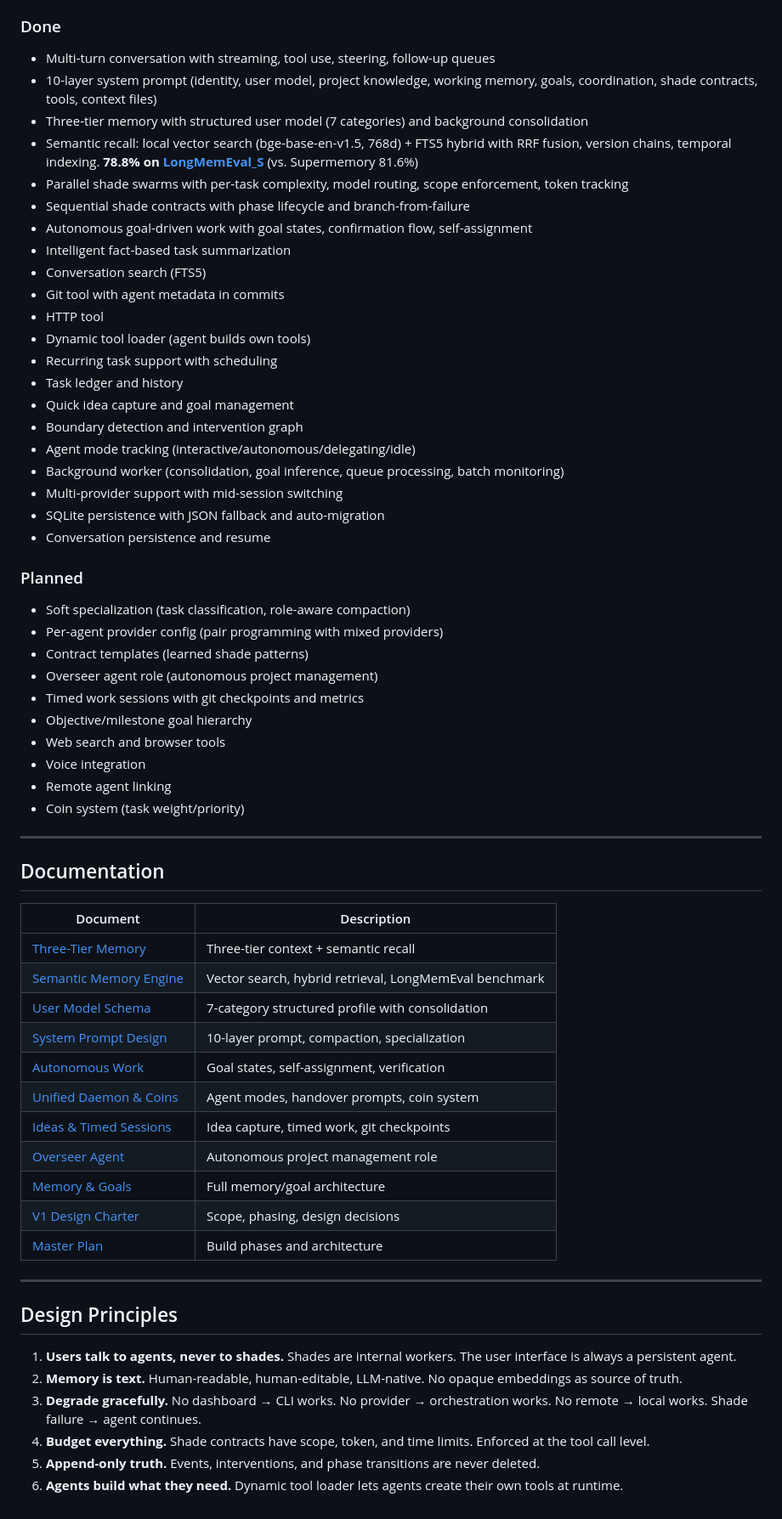
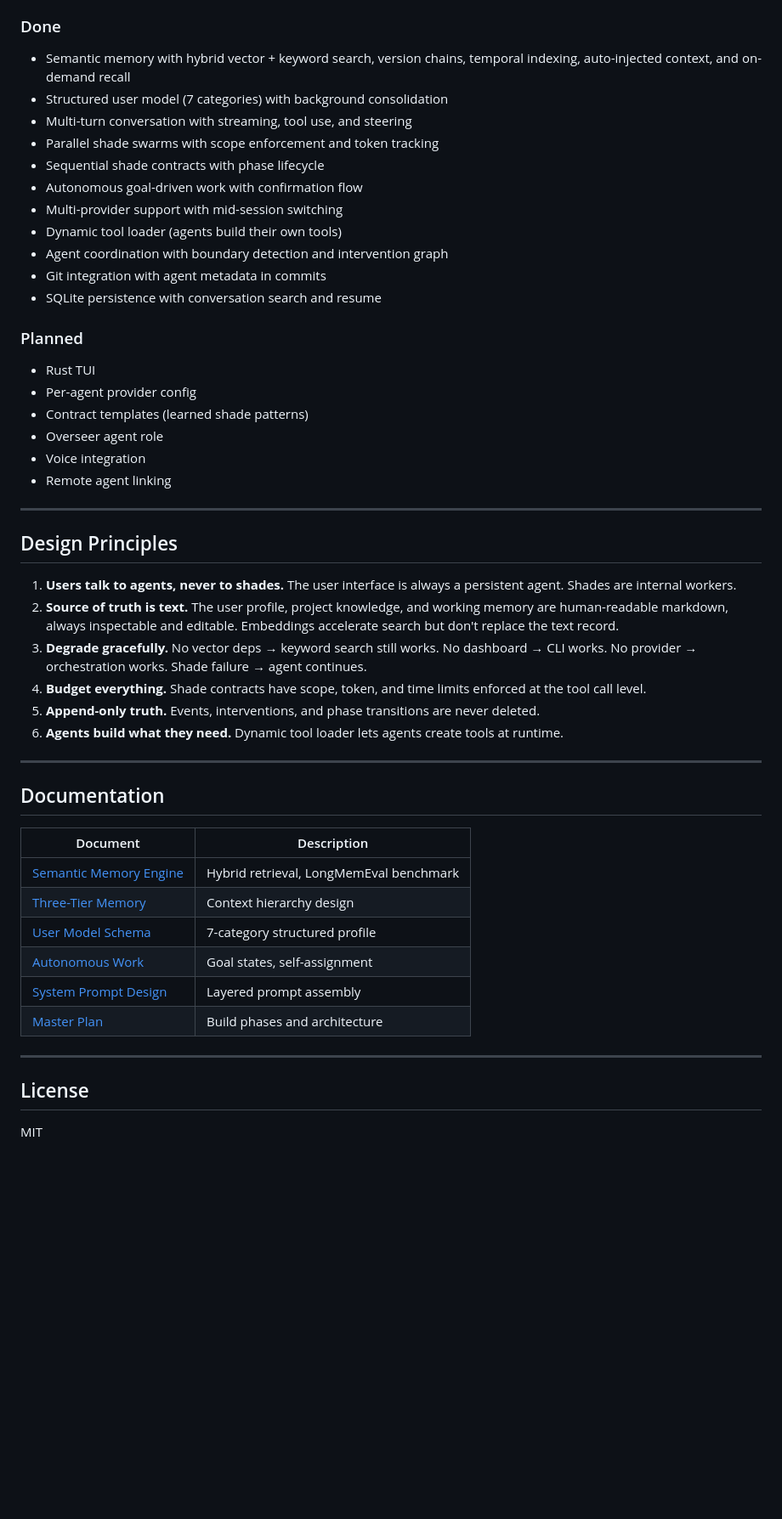
Before and after one commit to DanielSuncost/charon, a Markdown page: README.md, the part around one of its changes. Shown at 85% size. Drawn GitHub-style; blank space fills up the shorter version.

Commit message:
README: image first, rewrite for accuracy

```diff
--- a/README.md
+++ b/README.md
@@ -246,39 +205,46 @@ charon/
 ### Done
 
-- Multi-turn conversation with streaming, tool use, steering, follow-up queues
-- 10-layer system prompt (identity, user model, project knowledge, working memory, goals, coordination, shade contracts, tools, context files)
-- Three-tier memory with structured user model (7 categories) and background consolidation
-- Semantic recall: local vector search (bge-base-en-v1.5, 768d) + FTS5 hybrid with RRF fusion, version chains, temporal indexing. **78.8% on [LongMemEval_S](https://github.com/xiaowu0162/LongMemEval)** (vs. Supermemory 81.6%)
-- Parallel shade swarms with per-task complexity, model routing, scope enforcement, token tracking
-- Sequential shade contracts with phase lifecycle and branch-from-failure
-- Autonomous goal-driven work with goal states, confirmation flow, self-assignment
-- Intelligent fact-based task summarization
-- Conversation search (FTS5)
-- Git tool with agent metadata in commits
-- HTTP tool
-- Dynamic tool loader (agent builds own tools)
-- Recurring task support with scheduling
-- Task ledger and history
-- Quick idea capture and goal management
-- Boundary detection and intervention graph
-- Agent mode tracking (interactive/autonomous/delegating/idle)
-- Background worker (consolidation, goal inference, queue processing, batch monitoring)
+- Semantic memory with hybrid vector + keyword search, version chains,
+  temporal indexing, auto-injected context, and on-demand recall
+- Structured user model (7 categories) with background consolidation
+- Multi-turn conversation with streaming, tool use, and steering
+- Parallel shade swarms with scope enforcement and token tracking
+- Sequential shade contracts with phase lifecycle
+- Autonomous goal-driven work with confirmation flow
 - Multi-provider support with mid-session switching
-- SQLite persistence with JSON fallback and auto-migration
-- Conversation persistence and resume
+- Dynamic tool loader (agents build their own tools)
+- Agent coordination with boundary detection and intervention graph
+- Git integration with agent metadata in commits
+- SQLite persistence with conversation search and resume
 
 ### Planned
 
-- Soft specialization (task classification, role-aware compaction)
-- Per-agent provider config (pair programming with mixed providers)
+- Rust TUI
+- Per-agent provider config
 - Contract templates (learned shade patterns)
-- Overseer agent role (autonomous project management)
-- Timed work sessions with git checkpoints and metrics
-- Objective/milestone goal hierarchy
-- Web search and browser tools
+- Overseer agent role
 - Voice integration
 - Remote agent linking
-- Coin system (task weight/priority)
+
+---
+
+## Design Principles
+
+1. **Users talk to agents, never to shades.** The user interface is
+   always a persistent agent. Shades are internal workers.
+2. **Source of truth is text.** The user profile, project knowledge,
+   and working memory are human-readable markdown, always inspectable
+   and editable. Embeddings accelerate search but don't replace the
+   text record.
+3. **Degrade gracefully.** No vector deps → keyword search still works.
+   No dashboard → CLI works. No provider → orchestration works.
+   Shade failure → agent continues.
+4. **Budget everything.** Shade contracts have scope, token, and time
+   limits enforced at the tool call level.
+5. **Append-only truth.** Events, interventions, and phase transitions
+   are never deleted.
+6. **Agents build what they need.** Dynamic tool loader lets agents
+   create tools at runtime.
 
 ---
 
@@ -286,32 +252,15 @@ charon/
 
 | Document | Description |
 |----------|-------------|
-| [Three-Tier Memory](docs/three-tier-memory.md) | Three-tier context + semantic recall |
-| [Semantic Memory Engine](docs/plans/semantic-memory-engine.md) | Vector search, hybrid retrieval, LongMemEval benchmark |
-| [User Model Schema](docs/plans/user-model-schema-design.md) | 7-category structured profile with consolidation |
-| [System Prompt Design](docs/plans/agent-system-prompt-memory-design.md) | 10-layer prompt, compaction, specialization |
-| [Autonomous Work](docs/plans/autonomous-goal-driven-work.md) | Goal states, self-assignment, verification |
-| [Unified Daemon & Coins](docs/plans/unified-daemon-and-coins.md) | Agent modes, handover prompts, coin system |
-| [Ideas & Timed Sessions](docs/plans/ideas-and-timed-sessions.md) | Idea capture, timed work, git checkpoints |
-| [Overseer Agent](docs/plans/overseer-agent-design.md) | Autonomous project management role |
-| [Memory & Goals](docs/plans/agent-memory-goals-usermodel-design.md) | Full memory/goal architecture |
-| [V1 Design Charter](docs/plans/2026-03-16-charon-agents-shades-remote-v1.md) | Scope, phasing, design decisions |
+| [Semantic Memory Engine](docs/plans/semantic-memory-engine.md) | Hybrid retrieval, LongMemEval benchmark |
+| [Three-Tier Memory](docs/three-tier-memory.md) | Context hierarchy design |
+| [User Model Schema](docs/plans/user-model-schema-design.md) | 7-category structured profile |
+| [Autonomous Work](docs/plans/autonomous-goal-driven-work.md) | Goal states, self-assignment |
+| [System Prompt Design](docs/plans/agent-system-prompt-memory-design.md) | Layered prompt assembly |
 | [Master Plan](docs/plans/MASTER_PLAN.md) | Build phases and architecture |
 
 ---
 
-## Design Principles
+## License
 
-1. **Users talk to agents, never to shades.** Shades are internal
-   workers. The user interface is always a persistent agent.
-2. **Memory is text.** Human-readable, human-editable, LLM-native.
-   No opaque embeddings as source of truth.
-3. **Degrade gracefully.** No dashboard → CLI works. No provider →
-   orchestration works. No remote → local works. Shade failure →
-   agent continues.
-4. **Budget everything.** Shade contracts have scope, token, and time
-   limits. Enforced at the tool call level.
-5. **Append-only truth.** Events, interventions, and phase transitions
-   are never deleted.
-6. **Agents build what they need.** Dynamic tool loader lets agents
-   create their own tools at runtime.
+MIT
```
Also changed, not shown: other parts of README.md (+108 -149 lines).
